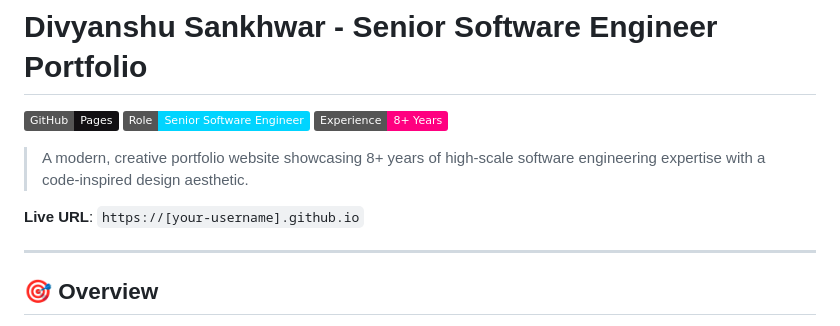
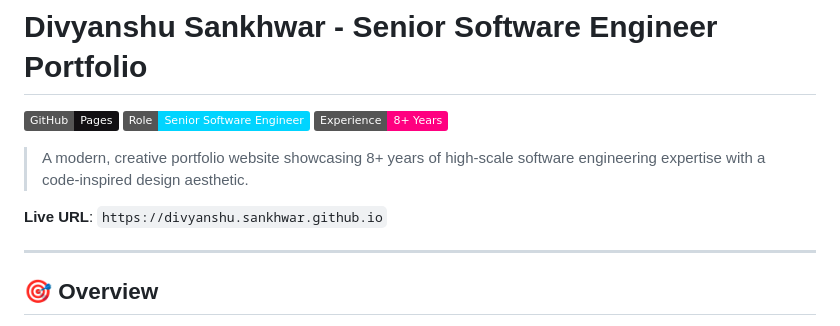
Before and after one commit to divyanshu-sankhwar/divyanshu-sankhwar.github.io, a Markdown page: README.md, the part around the change. Rendered like a GitHub page; badges without logos.

```diff
--- a/README.md
+++ b/README.md
@@ -6,7 +6,7 @@
 
 > A modern, creative portfolio website showcasing 8+ years of high-scale software engineering expertise with a code-inspired design aesthetic.
 
-**Live URL**: `https://[your-username].github.io`
+**Live URL**: `https://divyanshu.sankhwar.github.io`
 
 ---
 
```
